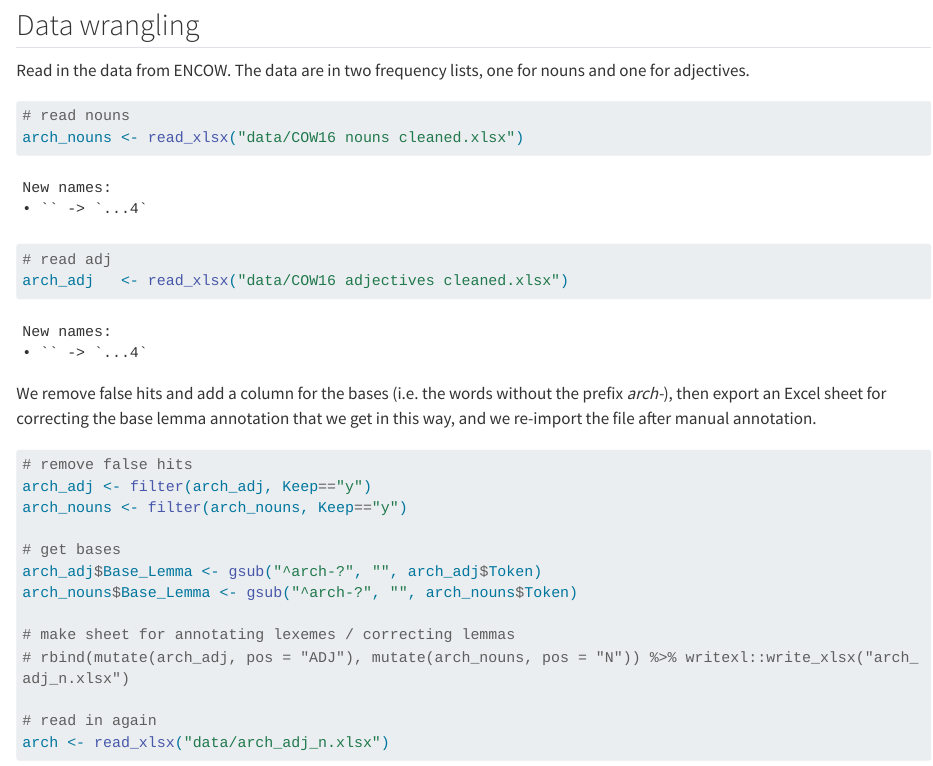
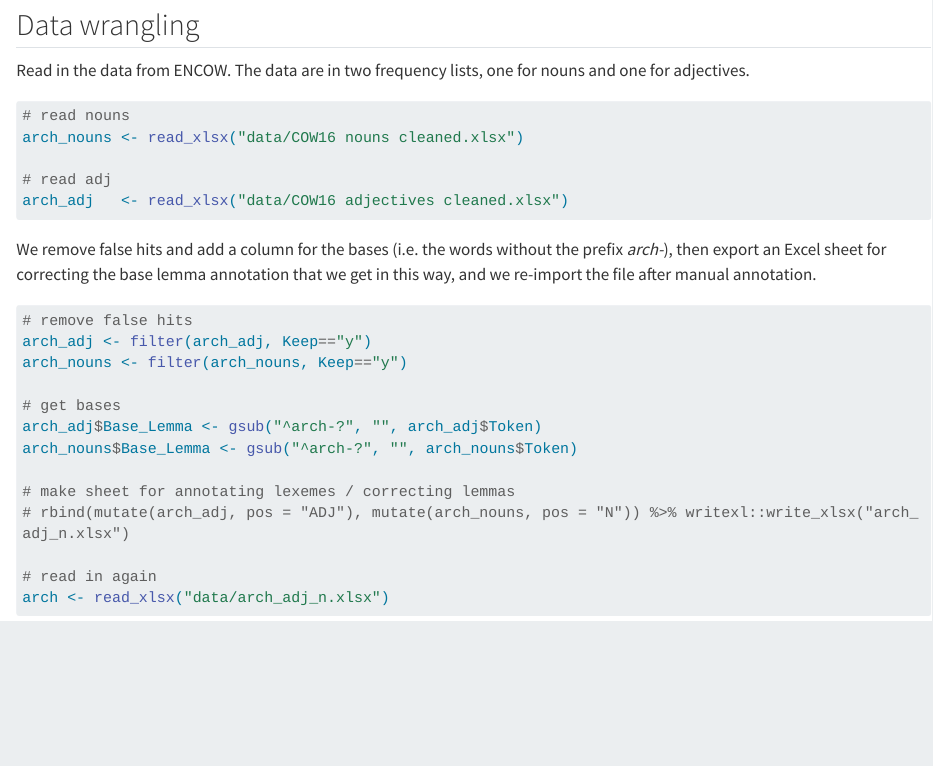
Before and after one commit to hartmast/arch_FL, a Quarto document (index.qmd): the page in a window 1100 px wide, from 350 px down. Rendered offline with R 4.5, knitr and Pandoc in place of Quarto, with nearby package versions; some code elsewhere in the file could not run offline; long lines of code are wrapped.

Commit message:
cosmetic changes

````diff
--- a/index.qmd
+++ b/index.qmd
@@ -13,6 +13,7 @@ Loading packages:
 ```{r}
 #| message: false
 #| warning: false
+#| code-fold: true
 library(tidyverse)
 library(wordVectors)
 library(vroom)
@@ -28,6 +29,8 @@ library(cluster)
 Read in the data from ENCOW. The data are in two frequency lists, one for nouns and one for adjectives.
 
 ```{r}
+#| message: false
+#| warning: false
 # read nouns
 arch_nouns <- read_xlsx("data/COW16 nouns cleaned.xlsx")
 
````
Also changed, not shown: index.html, index_files/figure-html/unnamed-chunk-6-1.png, index_files/figure-html/unnamed-chunk-7-1.png.
